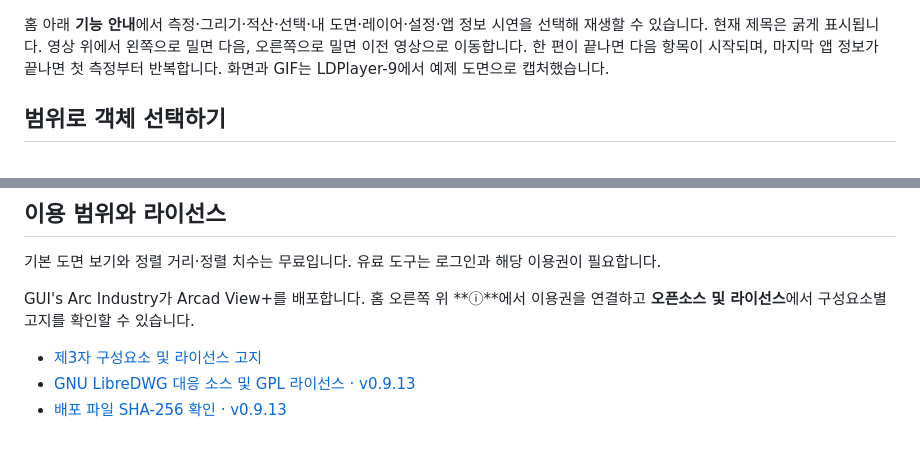
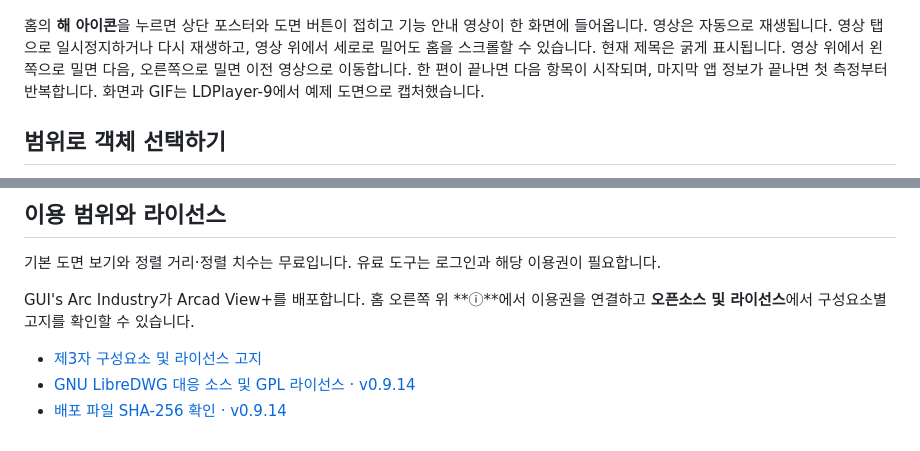
Before and after one commit to gamzagui-collab/ArcadViewPlus-Releases, a Markdown page: README.md, 2 parts joined by grey strips. GitHub-like rendering.

```diff
--- a/README.md
+++ b/README.md
@@ -39,7 +39,7 @@ Android에서 DWG·DXF 도면을 열고, 거리를 재거나 도면 위에 표
   <img src="docs/media/distance.png" width="250" alt="도면 위에 두 점 사이 정렬 거리 측정 결과가 표시된 화면">
 </p>
 
-홈 아래 **기능 안내**에서 측정·그리기·적산·선택·내 도면·레이어·설정·앱 정보 시연을 선택해 재생할 수 있습니다. 현재 제목은 굵게 표시됩니다. 영상 위에서 왼쪽으로 밀면 다음, 오른쪽으로 밀면 이전 영상으로 이동합니다. 한 편이 끝나면 다음 항목이 시작되며, 마지막 앱 정보가 끝나면 첫 측정부터 반복합니다. 화면과 GIF는 LDPlayer-9에서 예제 도면으로 캡처했습니다.
+홈의 **해 아이콘**을 누르면 상단 포스터와 도면 버튼이 접히고 기능 안내 영상이 한 화면에 들어옵니다. 영상은 자동으로 재생됩니다. 영상 탭으로 일시정지하거나 다시 재생하고, 영상 위에서 세로로 밀어도 홈을 스크롤할 수 있습니다. 현재 제목은 굵게 표시됩니다. 영상 위에서 왼쪽으로 밀면 다음, 오른쪽으로 밀면 이전 영상으로 이동합니다. 한 편이 끝나면 다음 항목이 시작되며, 마지막 앱 정보가 끝나면 첫 측정부터 반복합니다. 화면과 GIF는 LDPlayer-9에서 예제 도면으로 캡처했습니다.
 
 ## 범위로 객체 선택하기
 
@@ -59,5 +59,5 @@ Android에서 DWG·DXF 도면을 열고, 거리를 재거나 도면 위에 표
 GUI's Arc Industry가 Arcad View+를 배포합니다. 홈 오른쪽 위 **ⓘ**에서 이용권을 연결하고 **오픈소스 및 라이선스**에서 구성요소별 고지를 확인할 수 있습니다.
 
 - [제3자 구성요소 및 라이선스 고지](https://github.com/gamzagui-collab/ArcadViewPlus-Releases/releases/latest/download/THIRD-PARTY-NOTICES.zip)
-- [GNU LibreDWG 대응 소스 및 GPL 라이선스 · v0.9.13](https://github.com/gamzagui-collab/ArcadViewPlus-Releases/releases/download/v0.9.13/GNU-LibreDWG-Corresponding-Source-0.14.9167.zip)
-- [배포 파일 SHA-256 확인 · v0.9.13](https://github.com/gamzagui-collab/ArcadViewPlus-Releases/releases/download/v0.9.13/SHA256SUMS.txt)
+- [GNU LibreDWG 대응 소스 및 GPL 라이선스 · v0.9.14](https://github.com/gamzagui-collab/ArcadViewPlus-Releases/releases/download/v0.9.14/GNU-LibreDWG-Corresponding-Source-0.14.9167.zip)
+- [배포 파일 SHA-256 확인 · v0.9.14](https://github.com/gamzagui-collab/ArcadViewPlus-Releases/releases/download/v0.9.14/SHA256SUMS.txt)
```
Also changed, not shown: other parts of README.md (+3 -3 lines), docs/media/home-guide.png, docs/media/open-and-measure.gif.
